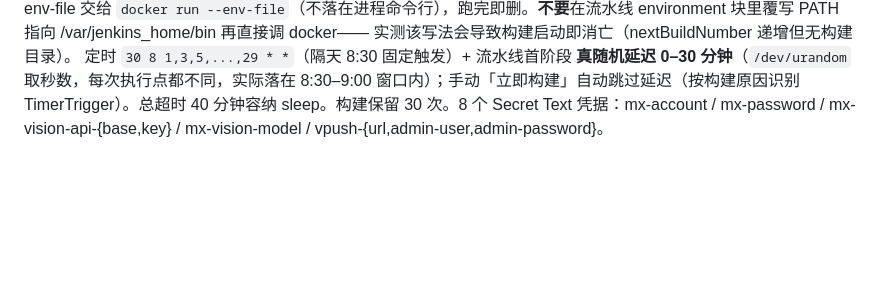
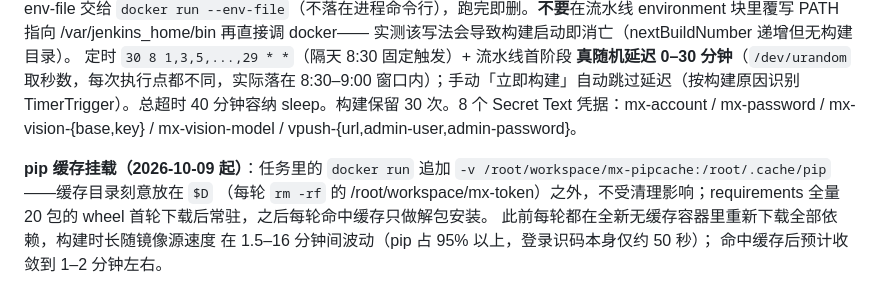
Before and after one commit to hemingfei/vpush, a Markdown page: docs/mx-token-更换脚本.md, the part around the change. Rendered like a GitHub page; blank space fills up the shorter version.

Commit message:
docs(mx): Jenkins mx-token 任务 pip 缓存挂载说明——mx-pipcache 常驻缓存与构建时长收敛

```diff
--- a/docs/mx-token-更换脚本.md
+++ b/docs/mx-token-更换脚本.md
@@ -130,5 +130,13 @@ environment 块里覆写 PATH 指向 /var/jenkins_home/bin 再直接调 docker
 **真随机延迟 0–30 分钟**（`/dev/urandom` 取秒数，每次执行点都不同，实际落在
 8:30–9:00 窗口内）；手动「立即构建」自动跳过延迟（按构建原因识别
 TimerTrigger）。总超时 40 分钟容纳 sleep。构建保留 30 次。8 个 Secret Text
-凭据：mx-account / mx-password / mx-vision-api-{base,key} / mx-vision-model /
+凭据：mx-account / mx-password / mx-vision-{base,key} / mx-vision-model /
 vpush-{url,admin-user,admin-password}。
+
+**pip 缓存挂载（2026-10-09 起）**：任务里的 `docker run` 追加
+`-v /root/workspace/mx-pipcache:/root/.cache/pip`——缓存目录刻意放在 `$D`
+（每轮 `rm -rf` 的 /root/workspace/mx-token）之外，不受清理影响；requirements
+全量 20 包的 wheel 首轮下载后常驻，之后每轮命中缓存只做解包安装。
+此前每轮都在全新无缓存容器里重新下载全部依赖，构建时长随镜像源速度
+在 1.5–16 分钟间波动（pip 占 95% 以上，登录识码本身仅约 50 秒）；
+命中缓存后预计收敛到 1–2 分钟左右。
```
